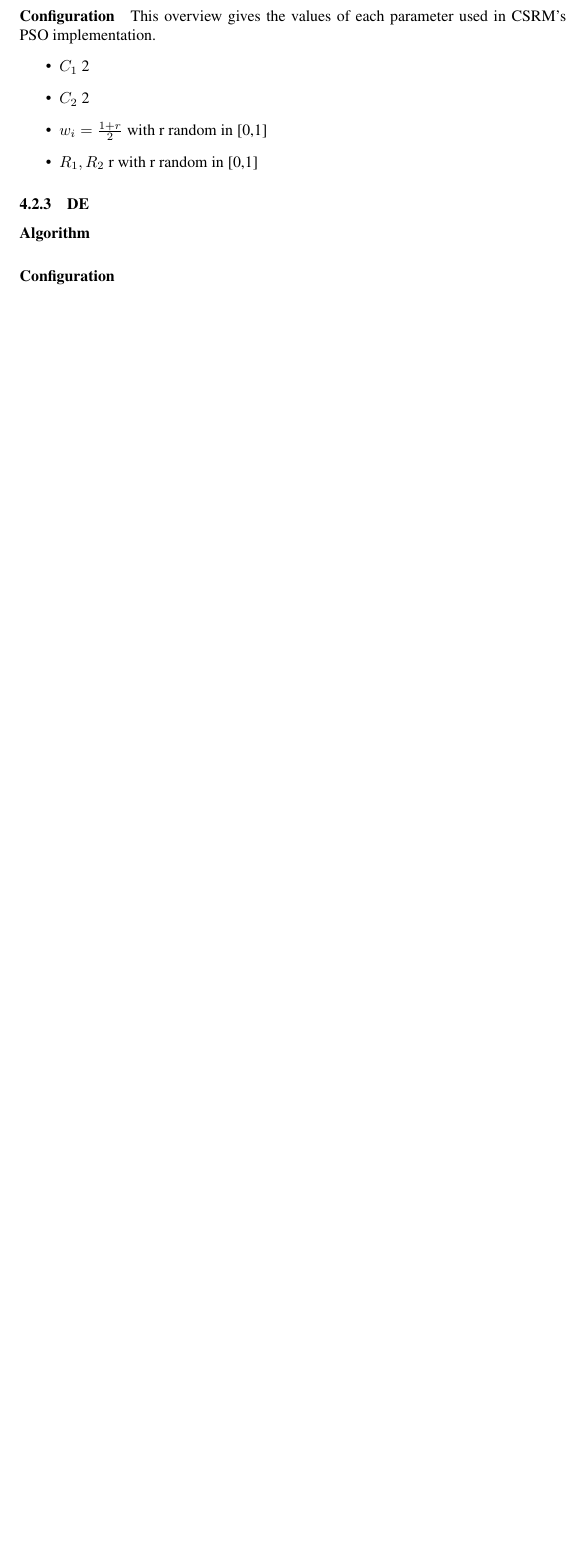
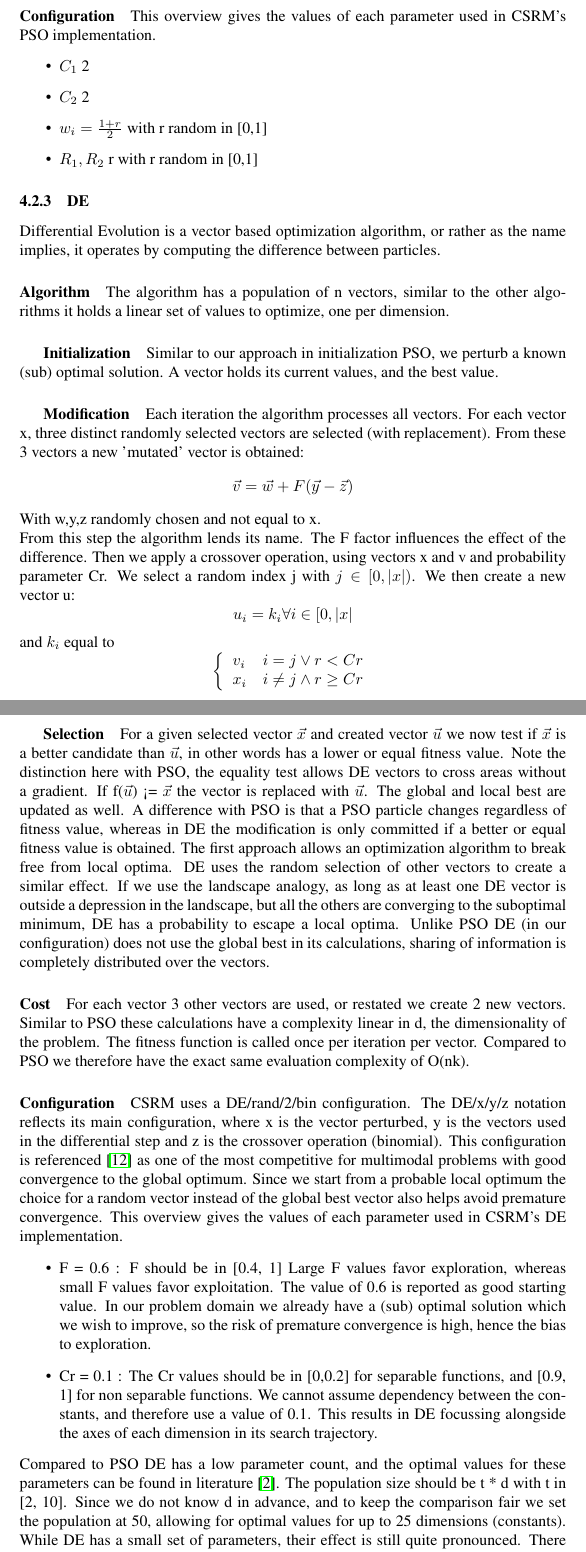
Before and after one commit to bencardoen/CSRM, a LaTeX thesis (thesis/hybrid/document.tex, which reads thesis/hybrid/constantoptimization.tex): part of page 23 of 25 before the commit and two parts of pages 23 and 24 of 27 after it, the two joined at a grey line, cut so that both start at the same text, the shorter picture padded with empty space. Compiled offline with pdfLaTeX.

Commit message:
Add section on DE
Signed-off-by: Ben Cardoen <bencardoen@gmail.com>

```diff
--- a/thesis/hybrid/constantoptimization.tex
+++ b/thesis/hybrid/constantoptimization.tex
@@ -146,11 +146,47 @@ This overview gives the values of each parameter used in CSRM's PSO implementati
 % List parameters in CSRM.
 % Link to PSO tutorial
 
-
 \subsubsection{DE}
+Differential Evolution is a vector based optimization algorithm, or rather as the name implies, it operates by computing the difference between particles.
 % What is it
 % Why DE
 % How Configure it
 \paragraph{Algorithm}
+The algorithm has a population of n vectors, similar to the other algorithms it holds a linear set of values to optimize, one per dimension.
+% use DE notation.
+\subparagraph{Initialization}
+Similar to our approach in initialization PSO, we perturb a known (sub) optimal solution. A vector holds its current values, and the best value.
+\subparagraph{Modification}
+Each iteration the algorithm processes all vectors. For each vector x, three distinct randomly selected vectors are selected (with replacement). From these 3 vectors a new 'mutated' vector is obtained:
+\[
+\vec{v} = \vec{w} + F (\vec{y} - \vec{z})
+\]
+With w,y,z randomly chosen and not equal to x.\\
+From this step the algorithm lends its name. The F factor influences the effect of the difference.
+Then we apply a crossover operation, using vectors x and v and probability parameter Cr.
+We select a random index j with $ j \in [0, \vert x \vert)$. We then create a new vector u:
+\[
+u_i = k_i \forall i \in [0, \vert x \vert
+\]
+and $k_i$ equal to
+\[   \left\{
+\begin{array}{ll}
+      v_i & i = j \lor r < Cr \\
+      x_i & i \neq j \land r \geq Cr \\
+\end{array}
+\right.
+\]
+\subparagraph{Selection}
+For a given selected vector $\vec{x}$ and created vector $\vec{u}$ we now test if $\vec{x}$ is a better candidate than $\vec{u}$, in other words has a lower or equal fitness value. Note the distinction here with PSO, the equality test allows DE vectors to cross areas without a gradient. If f($\vec{u}$) <= $\vec{x}$ the vector is replaced with $\vec{u}$. The global and local best are updated as well. A difference with PSO is that a PSO particle changes regardless of fitness value, whereas in DE the modification is only committed if a better or equal fitness value is obtained. The first approach allows an optimization algorithm to break free from local optima. DE uses the random selection of other vectors to create a similar effect. If we use the landscape analogy, as long as at least one DE vector is outside a depression in the landscape, but all the others are converging to the suboptimal minimum, DE has a probability to escape a local optima. Unlike PSO DE (in our configuration) does not use the global best in its calculations, sharing of information is completely distributed over the vectors.
+\paragraph{Cost}
+For each vector 3 other vectors are used, or restated we create 2 new vectors. Similar to PSO these calculations have a complexity linear in d, the dimensionality of the problem. The fitness function is called once per iteration per vector. Compared to PSO we therefore have the exact same evaluation complexity of O(nk).
 
 \paragraph{Configuration}
+CSRM uses a DE/rand/2/bin configuration. The DE/x/y/z notation reflects its main configuration, where x is the vector perturbed, y is the vectors used in the differential step and z is the crossover operation (binomial). This configuration is referenced \cite{DE} as one of the most competitive for multimodal problems with good convergence to the global optimum. Since we start from a probable local optimum the choice for a random vector instead of the global best vector also helps avoid premature convergence.
+This overview gives the values of each parameter used in CSRM's DE implementation.
+\begin{itemize}
+\item F = 0.6 : F should be in [0.4, 1] Large F values favor exploration, whereas small F values favor exploitation. The value of 0.6 is reported as good starting value. In our problem domain we already have a (sub) optimal solution which we wish to improve, so the risk of premature convergence is high, hence the bias to exploration.
+\item Cr = 0.1 : The Cr values should be in [0,0.2] for separable functions, and [0.9, 1] for non separable functions. We cannot assume dependency between the constants, and therefore use a value of 0.1. This results in DE focussing alongside the axes of each dimension in its search trajectory.
+\end{itemize}
+Compared to PSO DE has a low parameter count, and the optimal values for these parameters can be found in literature \cite{DESurveyLatest}. The population size should be t * d with t in [2, 10]. Since we do not know d in advance, and to keep the comparison fair we set the population at 50, allowing for optimal values for up to 25 dimensions (constants).
+While DE has a small set of parameters, their effect is still quite pronounced. There exists implementations of DE that use self adapting parameters, but this is beyond our scope. It should be noted that CSRM's optimizer has a very small optimization budget (in evaluation cost) and each new problem has potentially new characteristics. We therefore chose for the most robust values and configuration.
```
Also changed, not shown: thesis/hybrid/document.pdf, thesis/hybrid/constantoptimization.tex (14 more changed lines).
